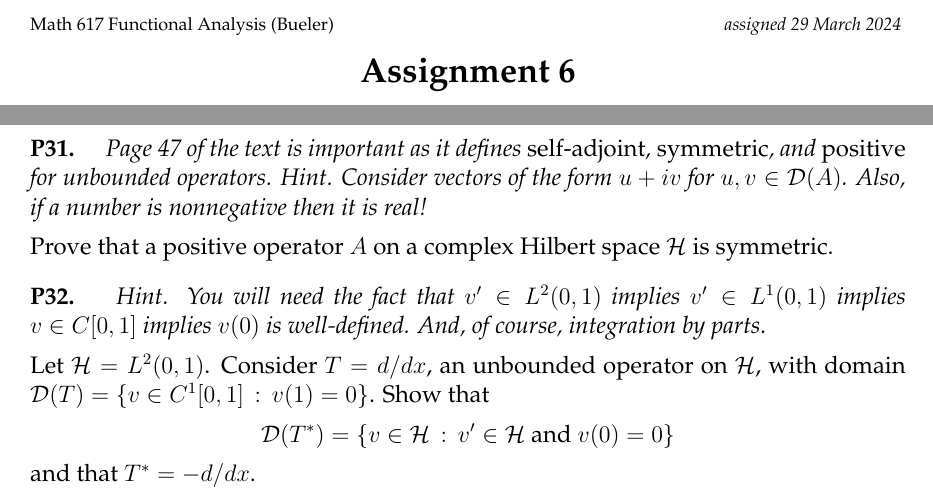
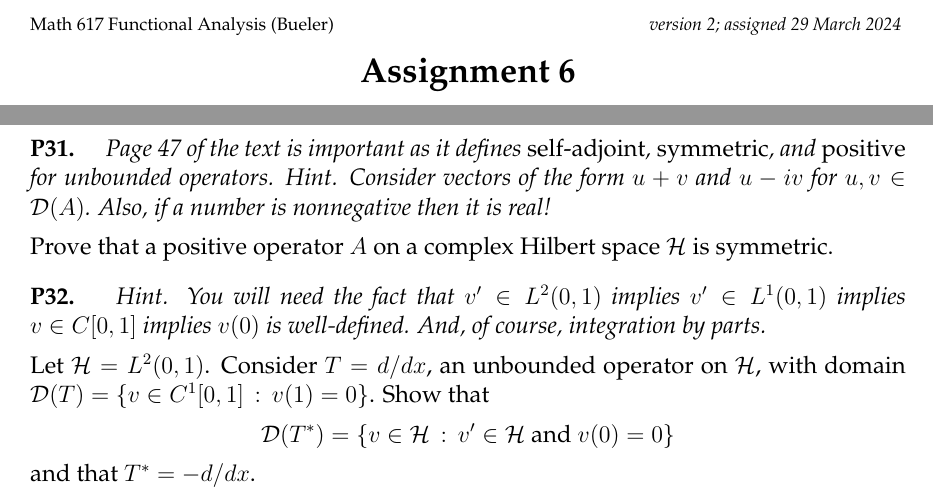
Before and after one commit to bueler/numerical, a LaTeX problem sheet (assets/homework/S24/A6.tex): two parts of pages 1 and 2 of 2, joined at a grey line, cut so that both start at the same text. Compiled offline with pdfLaTeX.

Commit message:
repost A6 with better hint on P31

```diff
--- a/assets/homework/S24/A6.tex
+++ b/assets/homework/S24/A6.tex
@@ -89,7 +89,7 @@ frame=lines,framerule=0.1mm,framesep=2mm,xleftmargin=4mm,fontsize=\footnotesize}
 
 
 \begin{document}
-\scriptsize \noindent Math 617 Functional Analysis (Bueler) \hfill \emph{assigned 29 March 2024}
+\scriptsize \noindent Math 617 Functional Analysis (Bueler) \hfill \emph{version 2; assigned 29 March 2024}
 \normalsize\medskip
 
 \Large\centerline{\textbf{Assignment 6}}
@@ -137,7 +137,7 @@ defines a norm on $\cD(T)$, called the \emph{graph norm} for $T$.
 
 
 \clearpage\newpage
-\prob{P31} \emph{Page 47 of the text is important as it defines \emph{self-adjoint}, \emph{symmetric}, and \emph{positive} for unbounded operators.  Hint. Consider vectors of the form $u+iv$ for $u,v\in\cD(A)$.  Also, if a number is nonnegative then it is real!}
+\prob{P31} \emph{Page 47 of the text is important as it defines \emph{self-adjoint}, \emph{symmetric}, and \emph{positive} for unbounded operators.  Hint. Consider vectors of the form $u+v$ and $u-iv$ for $u,v\in\cD(A)$.  Also, if a number is nonnegative then it is real!}
 
 \medskip\noindent Prove that a positive operator $A$ on a complex Hilbert space $\cH$ is symmetric.
 
```
Also changed, not shown: assets/homework/S24/A6.pdf.
